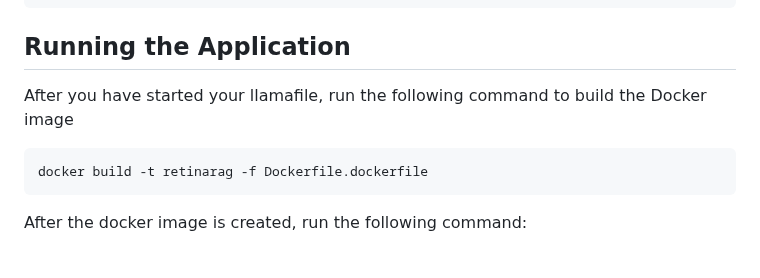
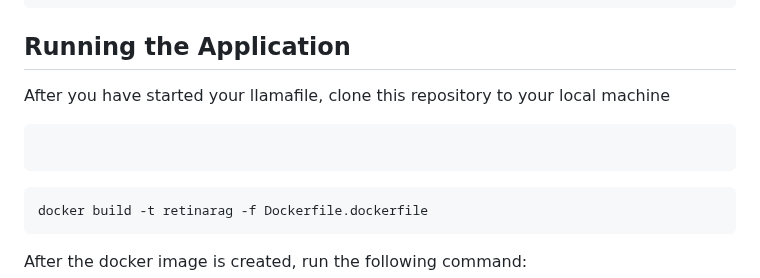
Before and after one commit to jsway1/RetinaRAG, a Markdown page: README.md, the part around the change. Rendered like a GitHub page; blank space fills up the shorter version.

````diff
--- a/README.md
+++ b/README.md
@@ -56,7 +56,15 @@ You can then activate the model by running:
 
 ## Running the Application
 
-After you have started your llamafile, run the following command to build the Docker image
+After you have started your llamafile, clone this repository to your local machine
+
+```
+
+```
+
+
+
+
 
 ```
 docker build -t retinarag -f Dockerfile.dockerfile
````
